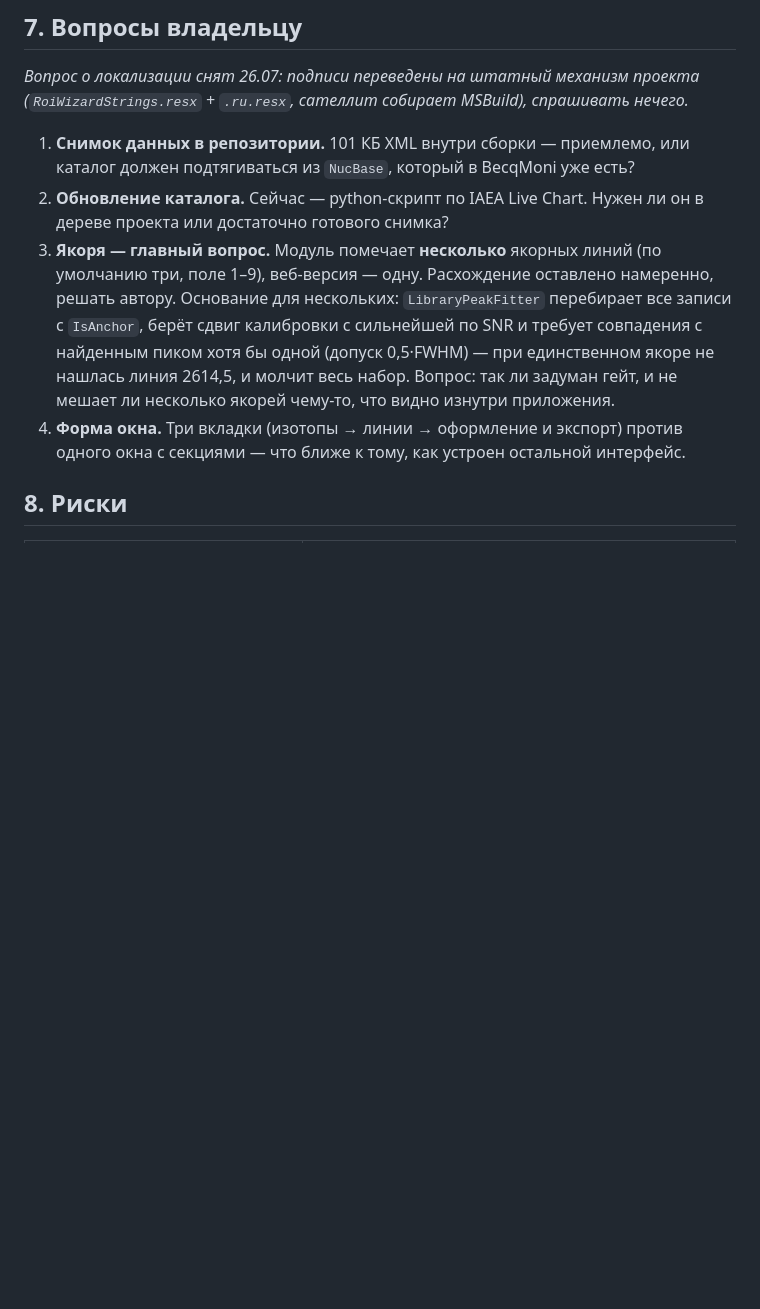
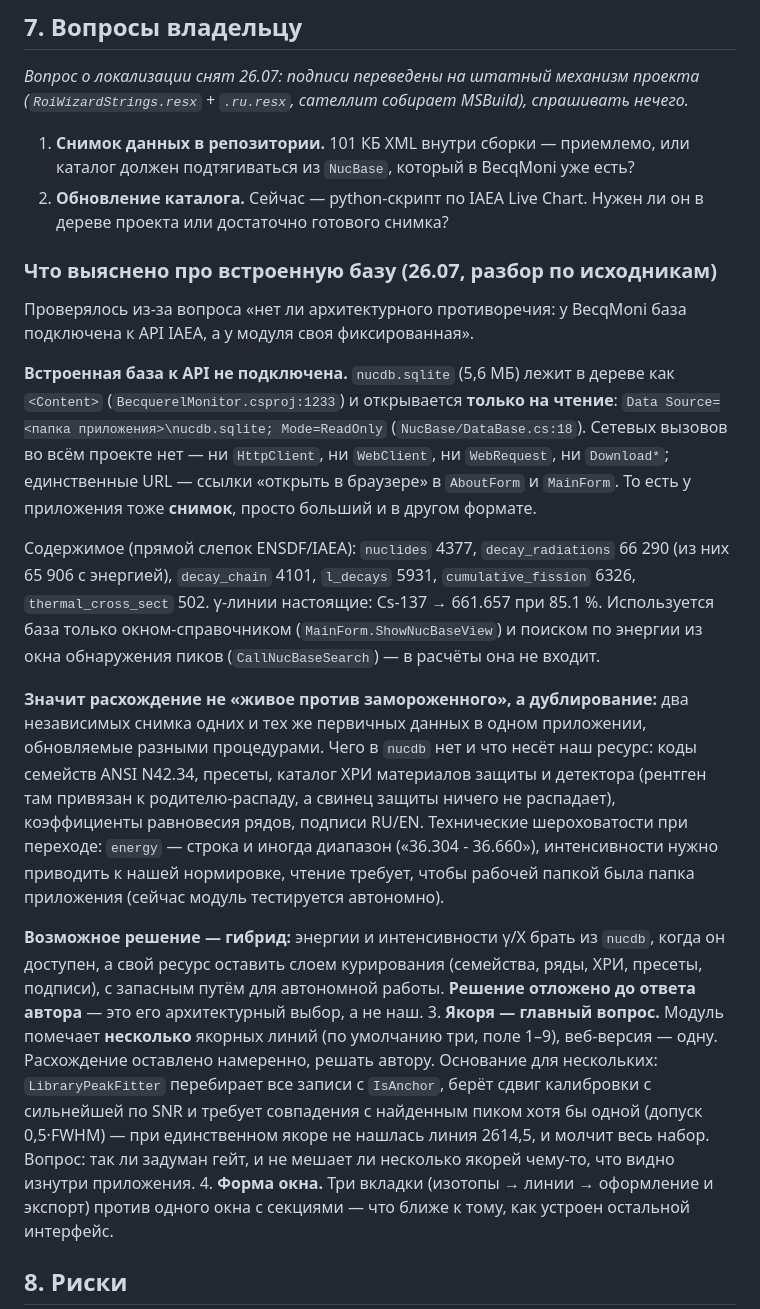
Before and after one commit to VibeEngineering-LLC/becqmoni-roi-wizard, a Markdown page: docs/UPSTREAM-PR.md, the part around the change. GitHub-like rendering; blank space fills up the shorter version.

Commit message:
Document what the built-in nuclide database actually is
Checked in response to the question whether the module's frozen snapshot
contradicts BecqMoni's "IAEA-API-connected" database.

It is not API-connected. nucdb.sqlite (5.6 MB) ships as <Content> and is opened
read-only from the application folder (NucBase/DataBase.cs:18); the project has
no network code at all - no HttpClient, WebClient, WebRequest or Download*, only
"open in browser" links. So the application carries a snapshot too, just a
larger one in a different format: 4377 nuclides, 66290 radiation records, decay
chains, fission yields, cross sections, used only by the reference window and
the search-by-energy command.

The real point is therefore duplication of the same upstream data in two
snapshots, not live-vs-frozen. Recorded in docs/UPSTREAM-PR.md together with
what nucdb does not carry (family codes, XRF catalogue of shielding materials,
series equilibrium factors, RU/EN captions) and what a hybrid would cost.
The decision is the upstream author's to make and waits for his answer.

Co-Authored-By: Claude Fable 5 <noreply@anthropic.com>

```diff
--- a/docs/UPSTREAM-PR.md
+++ b/docs/UPSTREAM-PR.md
@@ -233,6 +233,38 @@ public void ShowNuclideSetForm()
    должен подтягиваться из `NucBase`, который в BecqMoni уже есть?
 2. **Обновление каталога.** Сейчас — python-скрипт по IAEA Live Chart. Нужен ли он в
    дереве проекта или достаточно готового снимка?
+
+### Что выяснено про встроенную базу (26.07, разбор по исходникам)
+
+Проверялось из-за вопроса «нет ли архитектурного противоречия: у BecqMoni база
+подключена к API IAEA, а у модуля своя фиксированная».
+
+**Встроенная база к API не подключена.** `nucdb.sqlite` (5,6 МБ) лежит в дереве как
+`<Content>` (`BecquerelMonitor.csproj:1233`) и открывается **только на чтение**:
+`Data Source=<папка приложения>\nucdb.sqlite; Mode=ReadOnly` (`NucBase/DataBase.cs:18`).
+Сетевых вызовов во всём проекте нет — ни `HttpClient`, ни `WebClient`, ни `WebRequest`,
+ни `Download*`; единственные URL — ссылки «открыть в браузере» в `AboutForm` и `MainForm`.
+То есть у приложения тоже **снимок**, просто больший и в другом формате.
+
+Содержимое (прямой слепок ENSDF/IAEA): `nuclides` 4377, `decay_radiations` 66 290
+(из них 65 906 с энергией), `decay_chain` 4101, `l_decays` 5931, `cumulative_fission`
+6326, `thermal_cross_sect` 502. γ-линии настоящие: Cs-137 → 661.657 при 85.1 %.
+Используется база только окном-справочником (`MainForm.ShowNucBaseView`) и поиском по
+энергии из окна обнаружения пиков (`CallNucBaseSearch`) — в расчёты она не входит.
+
+**Значит расхождение не «живое против замороженного», а дублирование:** два независимых
+снимка одних и тех же первичных данных в одном приложении, обновляемые разными
+процедурами. Чего в `nucdb` нет и что несёт наш ресурс: коды семейств ANSI N42.34,
+пресеты, каталог ХРИ материалов защиты и детектора (рентген там привязан к
+родителю-распаду, а свинец защиты ничего не распадает), коэффициенты равновесия рядов,
+подписи RU/EN. Технические шероховатости при переходе: `energy` — строка и иногда
+диапазон («36.304 - 36.660»), интенсивности нужно приводить к нашей нормировке, чтение
+требует, чтобы рабочей папкой была папка приложения (сейчас модуль тестируется автономно).
+
+**Возможное решение — гибрид:** энергии и интенсивности γ/X брать из `nucdb`, когда он
+доступен, а свой ресурс оставить слоем курирования (семейства, ряды, ХРИ, пресеты,
+подписи), с запасным путём для автономной работы. **Решение отложено до ответа автора** —
+это его архитектурный выбор, а не наш.
 3. **Якоря — главный вопрос.** Модуль помечает **несколько** якорных линий (по умолчанию
    три, поле 1–9), веб-версия — одну. Расхождение оставлено намеренно, решать автору.
    Основание для нескольких: `LibraryPeakFitter` перебирает все записи с `IsAnchor`,
```
